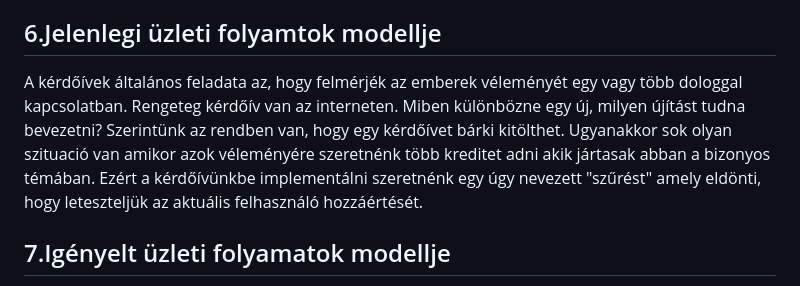
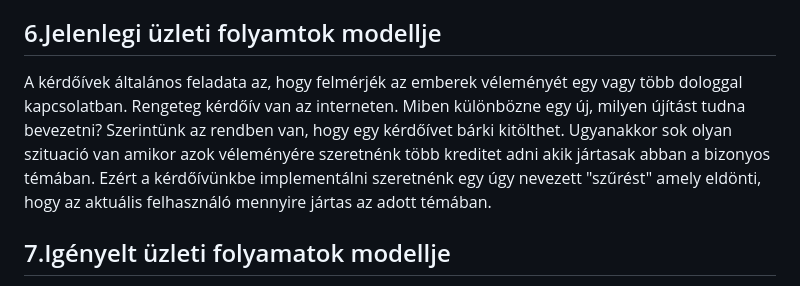
Before and after one commit to 103470/AFP2--h-t-let, a Markdown page: Követelmény Specifikáció.md, the part around the change. GitHub-like rendering.

Commit message:
Kövspec 6-os pont helyesírási hibák javítása

```diff
--- a/Követelmény Specifikáció.md
+++ b/Követelmény Specifikáció.md
@@ -30,7 +30,7 @@ Szeretnénk, hogy a felület is átlátható legyen(látni lehet, hogy mely funk
 - A felhasználók által megadott válaszokat csak az ahhoz szükséges jogosultsággal lehet megtekinteni
 
 ## 6.Jelenlegi üzleti folyamtok modellje
-A kérdőívek általános feladata az, hogy felmérjék az emberek véleményét egy vagy több dologgal kapcsolatban. Rengeteg kérdőív van az interneten. Miben különbözne egy új, milyen újítást tudna bevezetni? Szerintünk az rendben van, hogy egy kérdőívet bárki kitölthet. Ugyanakkor sok olyan szituació van amikor azok véleményére szeretnénk több kreditet adni akik jártasak abban a bizonyos témában. Ezért a kérdőívünkbe implementálni szeretnénk egy úgy nevezett "szűrést" amely eldönti, hogy leteszteljük az aktuális felhasználó hozzáértését.
+A kérdőívek általános feladata az, hogy felmérjék az emberek véleményét egy vagy több dologgal kapcsolatban. Rengeteg kérdőív van az interneten. Miben különbözne egy új, milyen újítást tudna bevezetni? Szerintünk az rendben van, hogy egy kérdőívet bárki kitölthet. Ugyanakkor sok olyan szituació van amikor azok véleményére szeretnénk több kreditet adni akik jártasak abban a bizonyos témában. Ezért a kérdőívünkbe implementálni szeretnénk egy úgy nevezett "szűrést" amely eldönti, hogy az aktuális felhasználó mennyire jártas az adott témában.
 
 ## 7.Igényelt üzleti folyamatok modellje
 - Online megjelenés.
```
